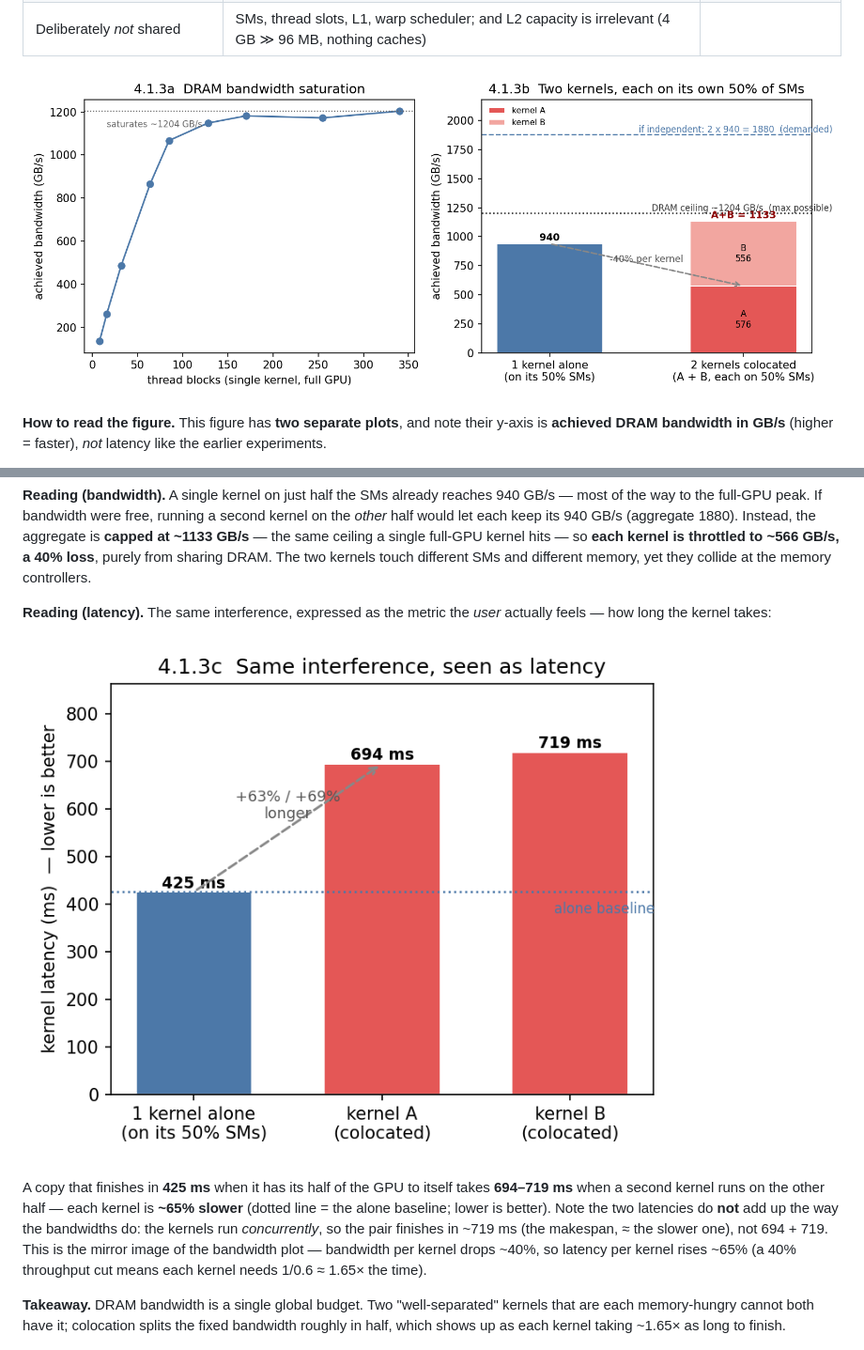
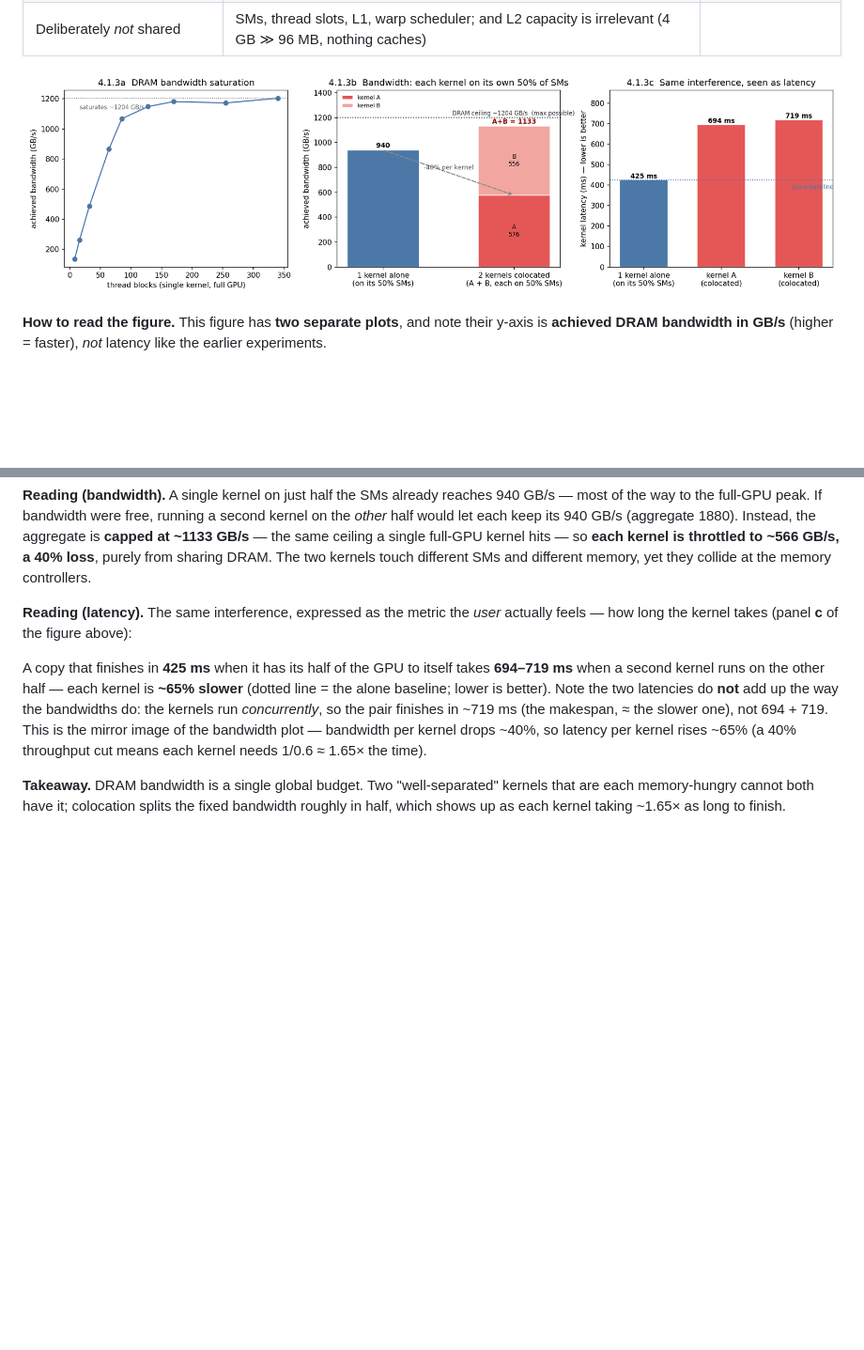
Before and after one commit to 852866031/GPU-interfere, a Markdown page: section_4.1/report.md, 2 parts joined by grey strips. Shown: that part at 94% size. Rendered like a GitHub page; pictures changed too: section_4.1/figures/fig_413_mem_bw.png, section_4.1/figures/fig_413c_latency.png (deleted); blank space fills up the shorter version.

```diff
--- a/section_4.1/report.md
+++ b/section_4.1/report.md
@@ -255,9 +255,7 @@ DRAM bandwidth rises steeply, then **saturates at ≈ 1200 GB/s** (~67% of the R
 
 **Reading (bandwidth).** A single kernel on just half the SMs already reaches 940 GB/s — most of the way to the full-GPU peak. If bandwidth were free, running a second kernel on the *other* half would let each keep its 940 GB/s (aggregate 1880). Instead, the aggregate is **capped at ~1133 GB/s** — the same ceiling a single full-GPU kernel hits — so **each kernel is throttled to ~566 GB/s, a 40% loss**, purely from sharing DRAM. The two kernels touch different SMs and different memory, yet they collide at the memory controllers.
 
-**Reading (latency).** The same interference, expressed as the metric the *user* actually feels — how long the kernel takes:
-
-![4.1.3c latency view](figures/fig_413c_latency.png)
+**Reading (latency).** The same interference, expressed as the metric the *user* actually feels — how long the kernel takes (panel **c** of the figure above):
 
 A copy that finishes in **425 ms** when it has its half of the GPU to itself takes **694–719 ms** when a second kernel runs on the other half — each kernel is **~65% slower** (dotted line = the alone baseline; lower is better). Note the two latencies do **not** add up the way the bandwidths do: the kernels run *concurrently*, so the pair finishes in ~719 ms (the makespan, ≈ the slower one), not 694 + 719. This is the mirror image of the bandwidth plot — bandwidth per kernel drops ~40%, so latency per kernel rises ~65% (a 40% throughput cut means each kernel needs 1/0.6 ≈ 1.65× the time).
 
```
Also changed, not shown: 1 other file.
